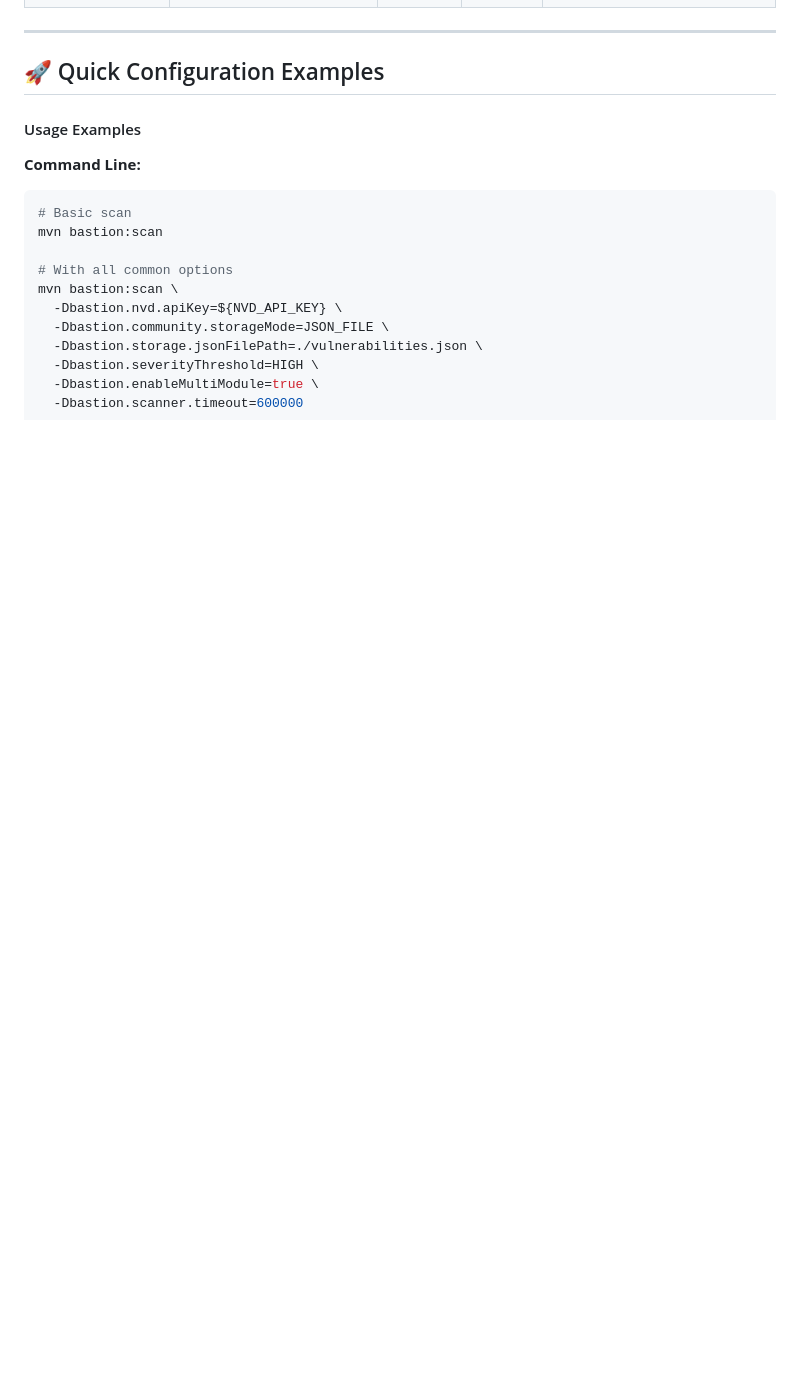
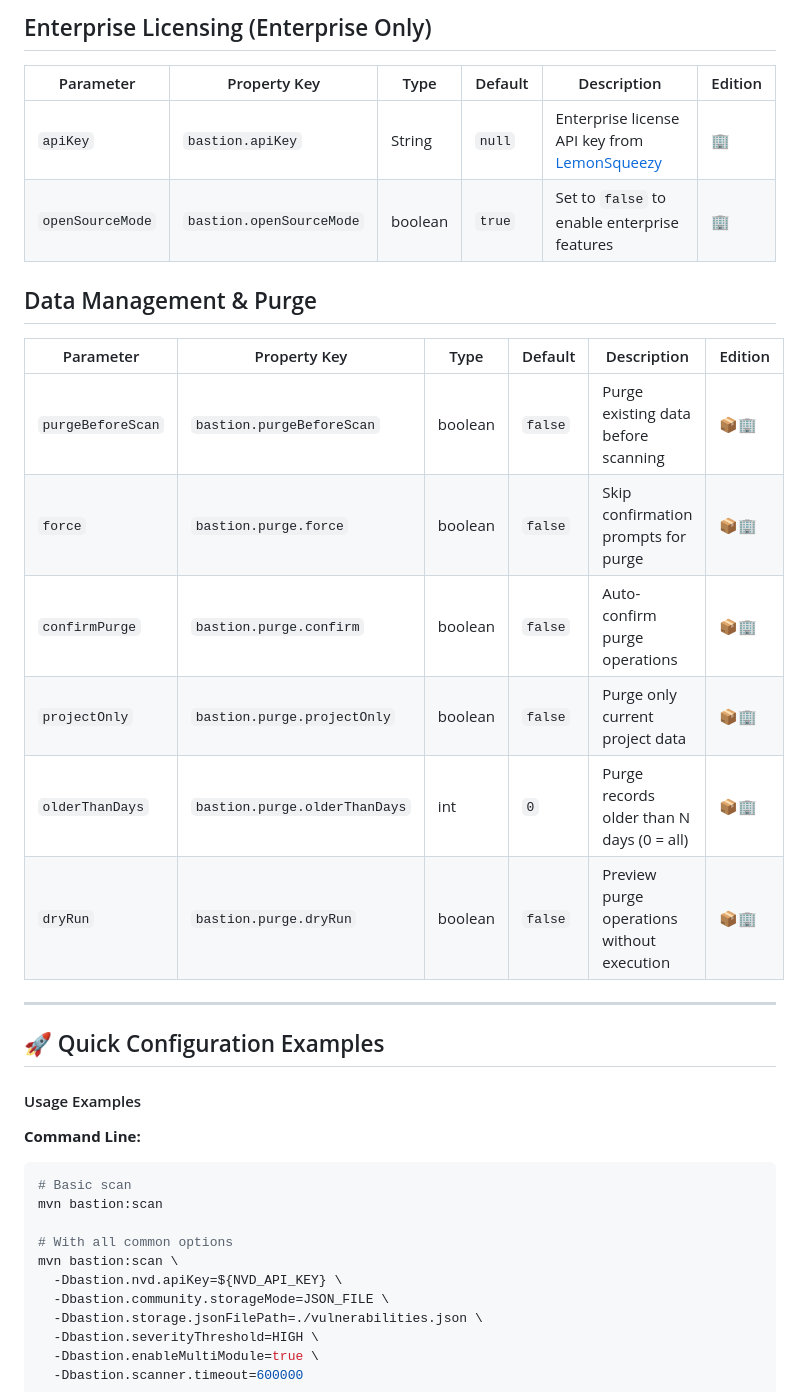
Before and after one commit to dodogeny/bastion-maven-plugin-community, a Markdown page: README.md, the part around one of its changes. Drawn GitHub-style; blank space fills up the shorter version.

```diff
--- a/README.md
+++ b/README.md
@@ -2421,3 +2406,20 @@ All parameters can be configured in your `pom.xml` `<configuration>` section or
+## Enterprise Licensing (Enterprise Only)
+
+| Parameter | Property Key | Type | Default | Description | Edition |
+|-----------|--------------|------|---------|-------------|---------|
+| `apiKey` | `bastion.apiKey` | String | `null` | Enterprise license API key from [LemonSqueezy](https://bastionplugin.lemonsqueezy.com) | 🏢 |
+| `openSourceMode` | `bastion.openSourceMode` | boolean | `true` | Set to `false` to enable enterprise features | 🏢 |
+
+## Data Management & Purge
+
+| Parameter | Property Key | Type | Default | Description | Edition |
+|-----------|--------------|------|---------|-------------|---------|
+| `purgeBeforeScan` | `bastion.purgeBeforeScan` | boolean | `false` | Purge existing data before scanning | 📦🏢 |
+| `force` | `bastion.purge.force` | boolean | `false` | Skip confirmation prompts for purge | 📦🏢 |
+| `confirmPurge` | `bastion.purge.confirm` | boolean | `false` | Auto-confirm purge operations | 📦🏢 |
+| `projectOnly` | `bastion.purge.projectOnly` | boolean | `false` | Purge only current project data | 📦🏢 |
+| `olderThanDays` | `bastion.purge.olderThanDays` | int | `0` | Purge records older than N days (0 = all) | 📦🏢 |
+| `dryRun` | `bastion.purge.dryRun` | boolean | `false` | Preview purge operations without execution | 📦🏢 |
 
 ---
 
```
Also changed, not shown: other parts of README.md (+53 -68 lines).
